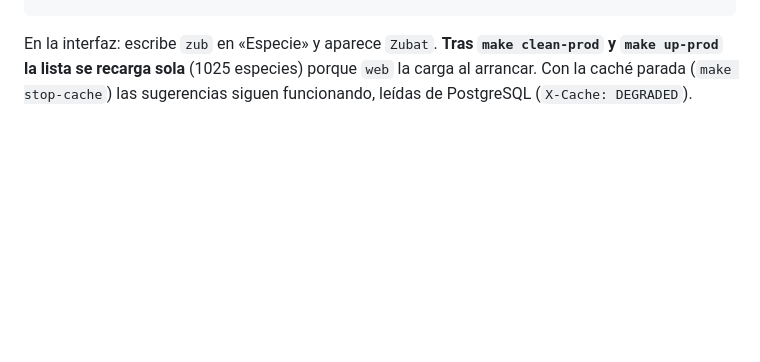
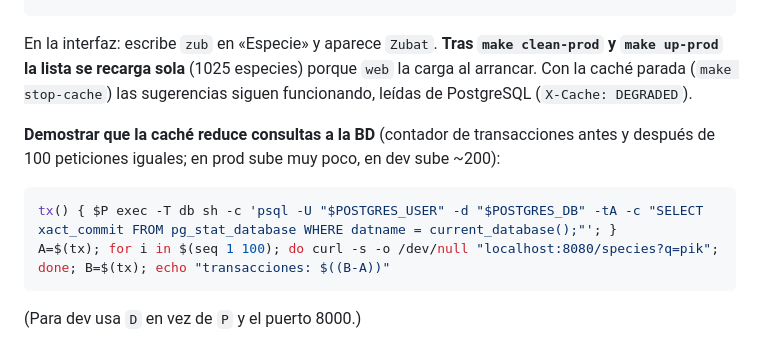
Before and after one commit to Akrahan/Tracker_Randomlocke, a Markdown page: docs/resumenes/chuleta-de-comandos.md, the part around the change. Drawn GitHub-style; blank space fills up the shorter version.

````diff
--- a/docs/resumenes/chuleta-de-comandos.md
+++ b/docs/resumenes/chuleta-de-comandos.md
@@ -158,3 +158,10 @@ $P exec cache sh -c 'REDISCLI_AUTH=$REDIS_PASSWORD redis-cli --scan --pattern "s
 $P exec cache sh -c 'REDISCLI_AUTH=$REDIS_PASSWORD redis-cli TTL species:zub:10'
 ```
 En la interfaz: escribe `zub` en «Especie» y aparece `Zubat`. **Tras `make clean-prod` y `make up-prod` la lista se recarga sola** (1025 especies) porque `web` la carga al arrancar. Con la caché parada (`make stop-cache`) las sugerencias siguen funcionando, leídas de PostgreSQL (`X-Cache: DEGRADED`).
+
+**Demostrar que la caché reduce consultas a la BD** (contador de transacciones antes y después de 100 peticiones iguales; en prod sube muy poco, en dev sube ~200):
+```bash
+tx() { $P exec -T db sh -c 'psql -U "$POSTGRES_USER" -d "$POSTGRES_DB" -tA -c "SELECT xact_commit FROM pg_stat_database WHERE datname = current_database();"'; }
+A=$(tx); for i in $(seq 1 100); do curl -s -o /dev/null "localhost:8080/species?q=pik"; done; B=$(tx); echo "transacciones: $((B-A))"
+```
+(Para dev usa `D` en vez de `P` y el puerto 8000.)
````
Also changed, not shown: docs/pruebas.md (+17 -0 lines).
